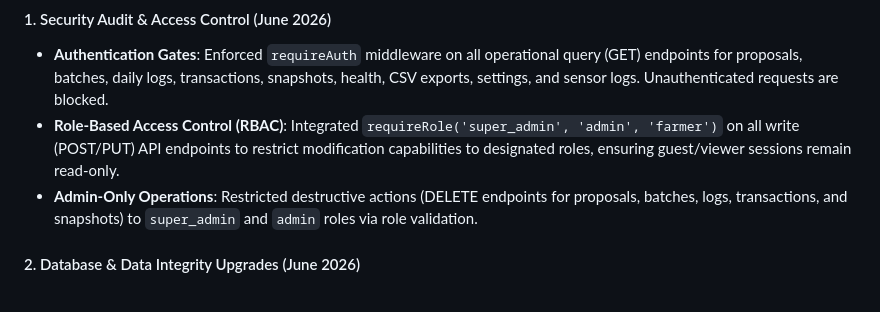
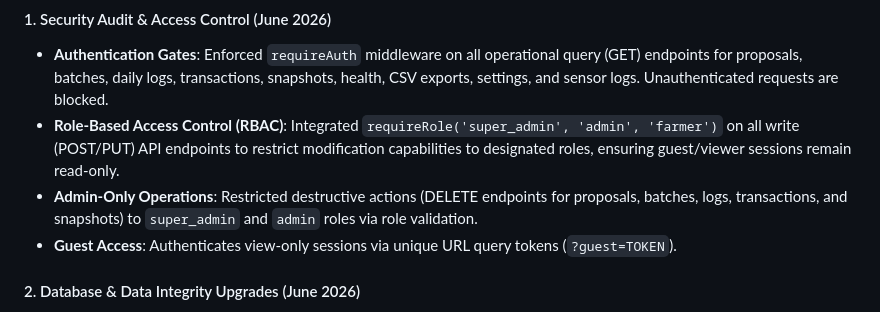
Before and after one commit to kelvitz716/PoultryProject, a Markdown page: docs/HANDOVER.md, the part around the change. Drawn GitHub-style.

```diff
--- a/docs/HANDOVER.md
+++ b/docs/HANDOVER.md
@@ -15,6 +15,7 @@ All primary operating features—including lifecycle generation, algorithmic flo
 *   **Authentication Gates**: Enforced `requireAuth` middleware on all operational query (GET) endpoints for proposals, batches, daily logs, transactions, snapshots, health, CSV exports, settings, and sensor logs. Unauthenticated requests are blocked.
 *   **Role-Based Access Control (RBAC)**: Integrated `requireRole('super_admin', 'admin', 'farmer')` on all write (POST/PUT) API endpoints to restrict modification capabilities to designated roles, ensuring guest/viewer sessions remain read-only.
 *   **Admin-Only Operations**: Restricted destructive actions (DELETE endpoints for proposals, batches, logs, transactions, and snapshots) to `super_admin` and `admin` roles via role validation.
+*   **Guest Access**: Authenticates view-only sessions via unique URL query tokens (`?guest=TOKEN`).
 
 #### 2. Database & Data Integrity Upgrades (June 2026)
 *   **Cascading Deletes**: Enabled connection-level `PRAGMA foreign_keys = ON;` in SQLite to ensure cascading purges work correctly.
```
Also changed, not shown: .gemini-context.md (+2 -1 lines).
